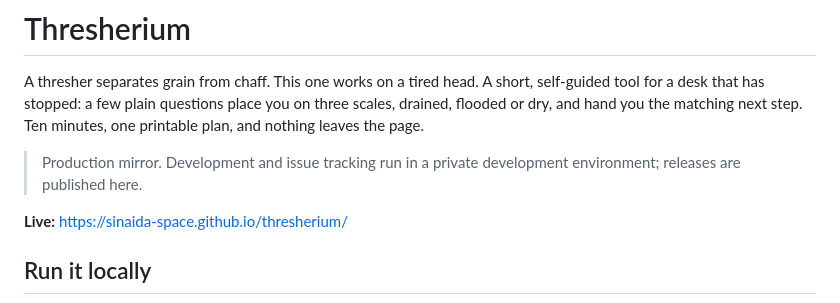
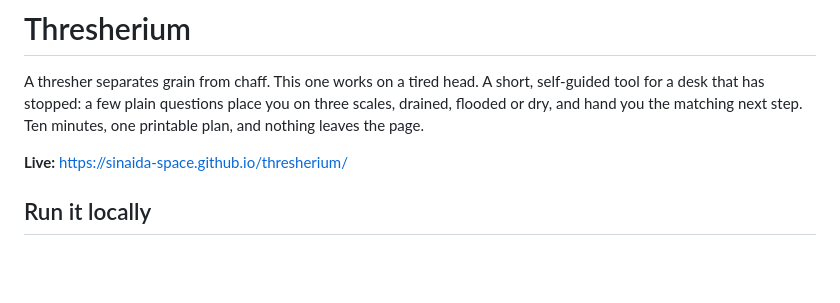
Before and after one commit to sinaida-space/thresherium, a Markdown page: README.md, the part around the change. GitHub-like rendering; blank space fills up the shorter version.

Commit message:
docs(readme): remove production mirror note
Co-Authored-By: Claude Opus 5.5 <noreply@anthropic.com>

```diff
--- a/README.md
+++ b/README.md
@@ -5,8 +5,6 @@ A short, self-guided tool for a desk that has stopped: a few plain
 questions place you on three scales, drained, flooded or dry, and hand
 you the matching next step. Ten minutes, one printable plan, and nothing
 leaves the page.
-
-> Production mirror. Development and issue tracking run in a private development environment; releases are published here.
 
 **Live:** <https://sinaida-space.github.io/thresherium/>
 
```
